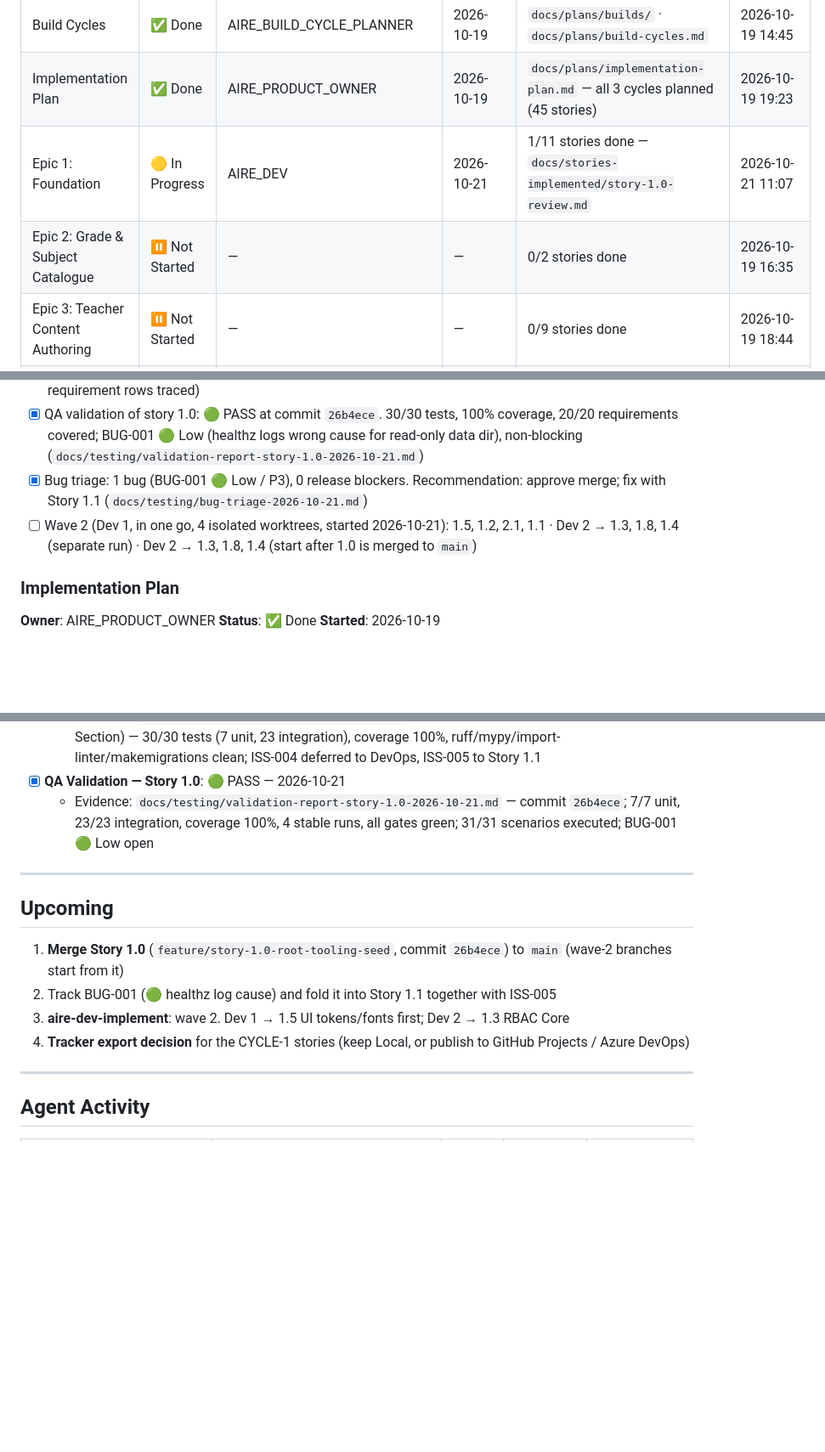
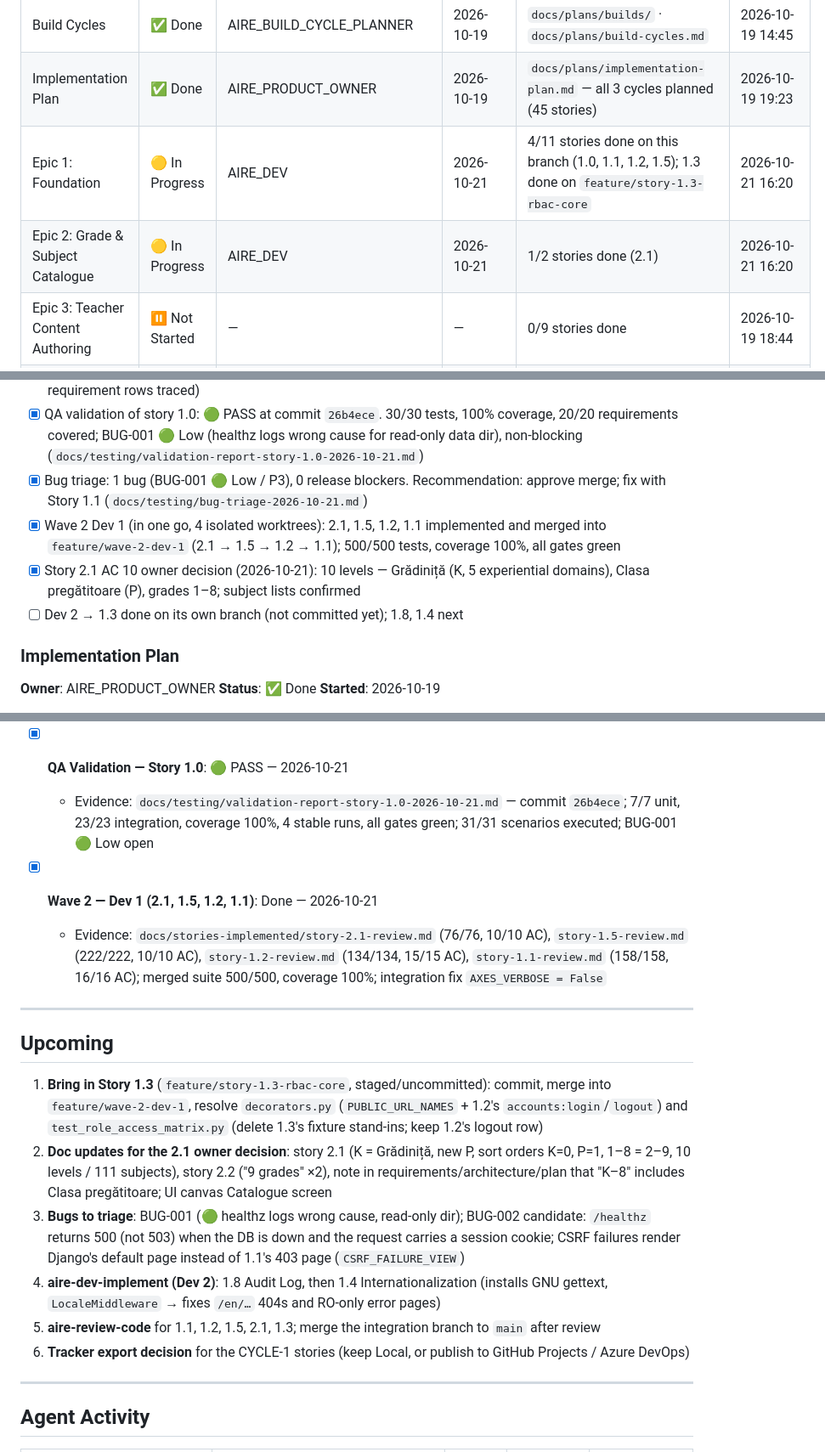
Before and after one commit to FlaviaPop/FirstProjAire, a Markdown page: docs/status.md, 3 parts joined by grey strips. Shown at 85% size. Rendered like a GitHub page; blank space fills up the shorter version.

Commit message:
Wave 2 Dev 1: status after merging 2.1, 1.5, 1.2, 1.1
Co-Authored-By: Claude Opus 5.5 <noreply@anthropic.com>

```diff
--- a/docs/status.md
+++ b/docs/status.md
@@ -26,8 +26,8 @@
 | UI/UX Design | ✅ Done | AIRE_UI_UX_DESIGNER | 2026-10-19 | `docs/ui-ux/ui-ux-spec.md` | 2026-10-19 14:56 |
 | Build Cycles | ✅ Done | AIRE_BUILD_CYCLE_PLANNER | 2026-10-19 | `docs/plans/builds/` · `docs/plans/build-cycles.md` | 2026-10-19 14:45 |
 | Implementation Plan | ✅ Done | AIRE_PRODUCT_OWNER | 2026-10-19 | `docs/plans/implementation-plan.md` — all 3 cycles planned (45 stories) | 2026-10-19 19:23 |
-| Epic 1: Foundation | 🟡 In Progress | AIRE_DEV | 2026-10-21 | 1/11 stories done — `docs/stories-implemented/story-1.0-review.md` | 2026-10-21 11:07 |
-| Epic 2: Grade & Subject Catalogue | ⏸️ Not Started | — | — | 0/2 stories done | 2026-10-19 16:35 |
+| Epic 1: Foundation | 🟡 In Progress | AIRE_DEV | 2026-10-21 | 4/11 stories done on this branch (1.0, 1.1, 1.2, 1.5); 1.3 done on `feature/story-1.3-rbac-core` | 2026-10-21 16:20 |
+| Epic 2: Grade & Subject Catalogue | 🟡 In Progress | AIRE_DEV | 2026-10-21 | 1/2 stories done (2.1) | 2026-10-21 16:20 |
 | Epic 3: Teacher Content Authoring | ⏸️ Not Started | — | — | 0/9 stories done | 2026-10-19 18:44 |
 | Epic 4: Student Lessons & Practice | ⏸️ Not Started | — | — | 0/4 stories done | 2026-10-19 18:44 |
 | Epic 5: Pilot Reporting | ⏸️ Not Started | — | — | 0/2 stories done (5.1 CYCLE-2, 5.2 CYCLE-3) | 2026-10-19 19:23 |
@@ -60,7 +60,9 @@
 - [x] QA test plan, scope story 1.0: `docs/testing/test-plan-story-1.0.md` (31 scenarios; 15/15 AC + 5 requirement rows traced)
 - [x] QA validation of story 1.0: 🟢 PASS at commit `26b4ece`. 30/30 tests, 100% coverage, 20/20 requirements covered; BUG-001 🟢 Low (healthz logs wrong cause for read-only data dir), non-blocking (`docs/testing/validation-report-story-1.0-2026-10-21.md`)
 - [x] Bug triage: 1 bug (BUG-001 🟢 Low / P3), 0 release blockers. Recommendation: approve merge; fix with Story 1.1 (`docs/testing/bug-triage-2026-10-21.md`)
-- [ ] Wave 2 (Dev 1, in one go, 4 isolated worktrees, started 2026-10-21): 1.5, 1.2, 2.1, 1.1 · Dev 2 → 1.3, 1.8, 1.4 (separate run) · Dev 2 → 1.3, 1.8, 1.4 (start after 1.0 is merged to `main`)
+- [x] Wave 2 Dev 1 (in one go, 4 isolated worktrees): 2.1, 1.5, 1.2, 1.1 implemented and merged into `feature/wave-2-dev-1` (2.1 → 1.5 → 1.2 → 1.1); 500/500 tests, coverage 100%, all gates green
+- [x] Story 2.1 AC 10 owner decision (2026-10-21): 10 levels — Grădiniță (K, 5 experiential domains), Clasa pregătitoare (P), grades 1–8; subject lists confirmed
+- [ ] Dev 2 → 1.3 done on its own branch (not committed yet); 1.8, 1.4 next
 
 ### Implementation Plan
 
@@ -185,14 +187,18 @@ _Stories `X/N` column is advisory after parallel merges; compute from Story Trac
 - [x] **QA Validation — Story 1.0**: 🟢 PASS — 2026-10-21
   - Evidence: `docs/testing/validation-report-story-1.0-2026-10-21.md` — commit `26b4ece`; 7/7 unit, 23/23 integration, coverage 100%, 4 stable runs, all gates green; 31/31 scenarios executed; BUG-001 🟢 Low open
 
+- [x] **Wave 2 — Dev 1 (2.1, 1.5, 1.2, 1.1)**: Done — 2026-10-21
+  - Evidence: `docs/stories-implemented/story-2.1-review.md` (76/76, 10/10 AC), `story-1.5-review.md` (222/222, 10/10 AC), `story-1.2-review.md` (134/134, 15/15 AC), `story-1.1-review.md` (158/158, 16/16 AC); merged suite 500/500, coverage 100%; integration fix `AXES_VERBOSE = False`
 ---
 
 ## Upcoming
 
-1. **Merge Story 1.0** (`feature/story-1.0-root-tooling-seed`, commit `26b4ece`) to `main` (wave-2 branches start from it)
-2. Track BUG-001 (🟢 healthz log cause) and fold it into Story 1.1 together with ISS-005
-3. **aire-dev-implement**: wave 2. Dev 1 → 1.5 UI tokens/fonts first; Dev 2 → 1.3 RBAC Core
-4. **Tracker export decision** for the CYCLE-1 stories (keep Local, or publish to GitHub Projects / Azure DevOps)
+1. **Bring in Story 1.3** (`feature/story-1.3-rbac-core`, staged/uncommitted): commit, merge into `feature/wave-2-dev-1`, resolve `decorators.py` (`PUBLIC_URL_NAMES` + 1.2's `accounts:login`/`logout`) and `test_role_access_matrix.py` (delete 1.3's fixture stand-ins; keep 1.2's logout row)
+2. **Doc updates for the 2.1 owner decision**: story 2.1 (K = Grădiniță, new P, sort orders K=0, P=1, 1–8 = 2–9, 10 levels / 111 subjects), story 2.2 ("9 grades" ×2), note in requirements/architecture/plan that "K–8" includes Clasa pregătitoare; UI canvas Catalogue screen
+3. **Bugs to triage**: BUG-001 (🟢 healthz logs wrong cause, read-only dir); BUG-002 candidate: `/healthz` returns 500 (not 503) when the DB is down and the request carries a session cookie; CSRF failures render Django's default page instead of 1.1's 403 page (`CSRF_FAILURE_VIEW`)
+4. **aire-dev-implement (Dev 2)**: 1.8 Audit Log, then 1.4 Internationalization (installs GNU gettext, `LocaleMiddleware` → fixes `/en/…` 404s and RO-only error pages)
+5. **aire-review-code** for 1.1, 1.2, 1.5, 2.1, 1.3; merge the integration branch to `main` after review
+6. **Tracker export decision** for the CYCLE-1 stories (keep Local, or publish to GitHub Projects / Azure DevOps)
 
 ---
 
```
Also changed, not shown: other parts of docs/status.md (+10 -10 lines).
